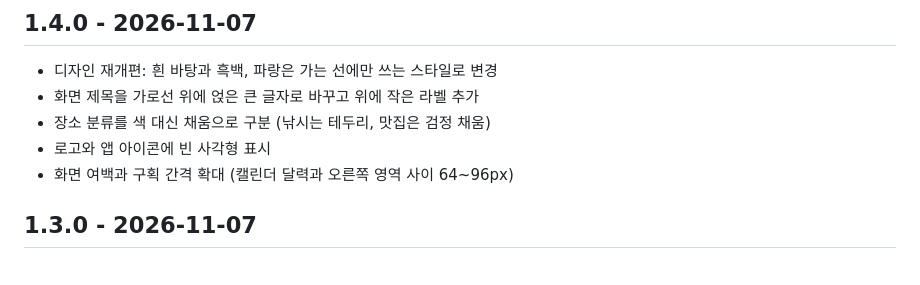
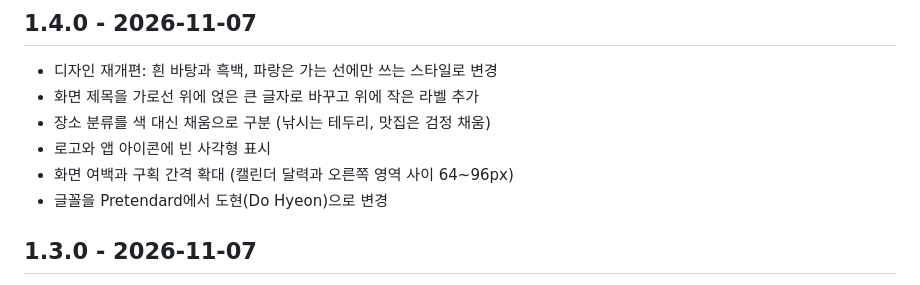
Before and after one commit to deokbae-cinephile/NGMG-web, a Markdown page: CHANGELOG.md, the part around the change. GitHub-like rendering.

```diff
--- a/CHANGELOG.md
+++ b/CHANGELOG.md
@@ -7,6 +7,7 @@
 - 장소 분류를 색 대신 채움으로 구분 (낚시는 테두리, 맛집은 검정 채움)
 - 로고와 앱 아이콘에 빈 사각형 표시
 - 화면 여백과 구획 간격 확대 (캘린더 달력과 오른쪽 영역 사이 64~96px)
+- 글꼴을 Pretendard에서 도현(Do Hyeon)으로 변경
 
 ## 1.3.0 - 2026-11-07
 
```
Also changed, not shown: README.md (+1 -1 lines), docs/development.md (+1 -1 lines), docs/images/calendar-mobile.jpg, docs/images/calendar.jpg, docs/images/event-form.jpg, docs/images/login.jpg, docs/images/map.jpg, docs/images/records.jpg, 3 other files.
